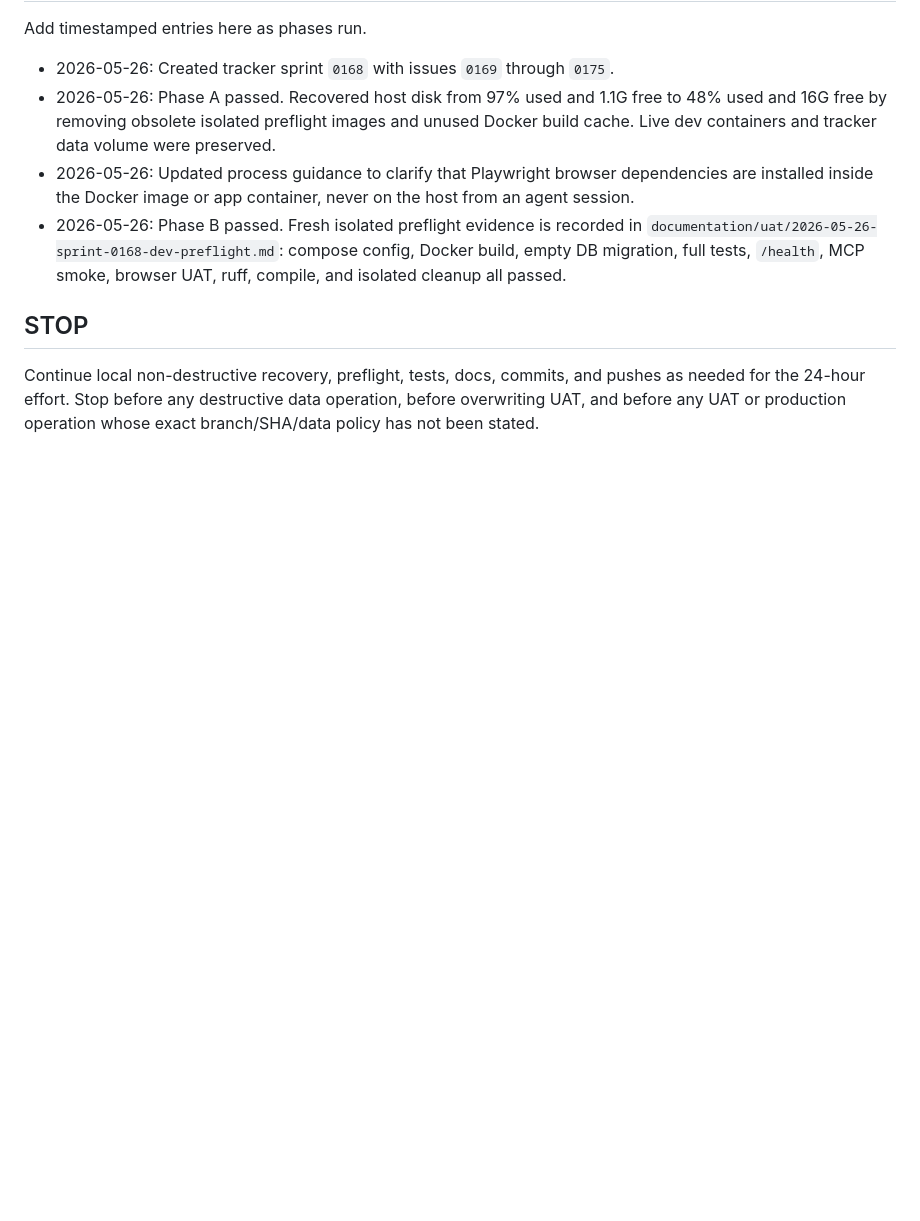
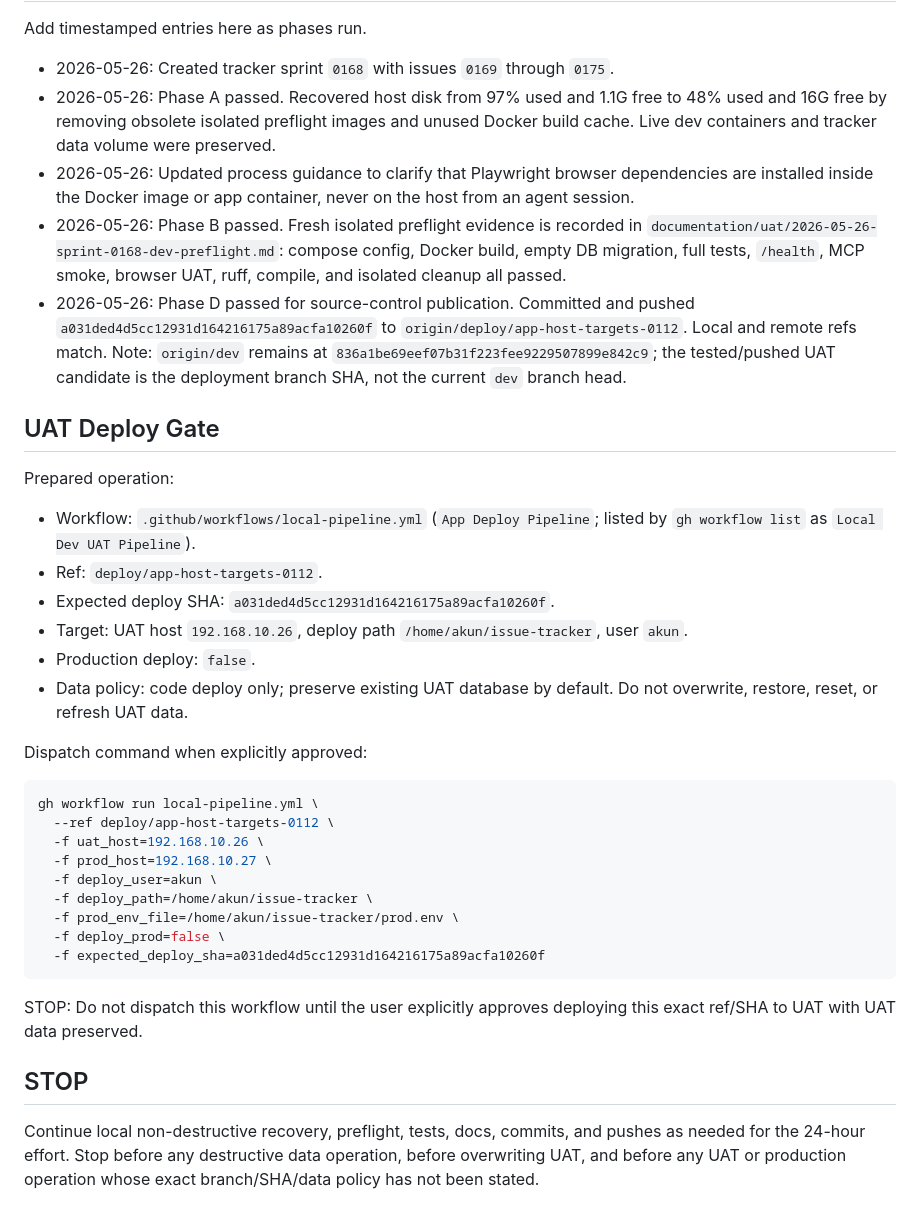
Before and after one commit to spacemanspiff99/issue-tracker, a Markdown page: documentation/sprints/0168-overnight-dev-uat-comprehensive-validation.md, the part around the change. GitHub-like rendering; blank space fills up the shorter version.

Commit message:
Record UAT deploy gate

````diff
--- a/documentation/sprints/0168-overnight-dev-uat-comprehensive-validation.md
+++ b/documentation/sprints/0168-overnight-dev-uat-comprehensive-validation.md
@@ -179,6 +179,34 @@ Add timestamped entries here as phases run.
 - 2026-05-26: Phase A passed. Recovered host disk from 97% used and 1.1G free to 48% used and 16G free by removing obsolete isolated preflight images and unused Docker build cache. Live dev containers and tracker data volume were preserved.
 - 2026-05-26: Updated process guidance to clarify that Playwright browser dependencies are installed inside the Docker image or app container, never on the host from an agent session.
 - 2026-05-26: Phase B passed. Fresh isolated preflight evidence is recorded in `documentation/uat/2026-05-26-sprint-0168-dev-preflight.md`: compose config, Docker build, empty DB migration, full tests, `/health`, MCP smoke, browser UAT, ruff, compile, and isolated cleanup all passed.
+- 2026-05-26: Phase D passed for source-control publication. Committed and pushed `a031ded4d5cc12931d164216175a89acfa10260f` to `origin/deploy/app-host-targets-0112`. Local and remote refs match. Note: `origin/dev` remains at `836a1be69eef07b31f223fee9229507899e842c9`; the tested/pushed UAT candidate is the deployment branch SHA, not the current `dev` branch head.
+
+## UAT Deploy Gate
+
+Prepared operation:
+
+- Workflow: `.github/workflows/local-pipeline.yml` (`App Deploy Pipeline`; listed by `gh workflow list` as `Local Dev UAT Pipeline`).
+- Ref: `deploy/app-host-targets-0112`.
+- Expected deploy SHA: `a031ded4d5cc12931d164216175a89acfa10260f`.
+- Target: UAT host `192.168.10.26`, deploy path `/home/akun/issue-tracker`, user `akun`.
+- Production deploy: `false`.
+- Data policy: code deploy only; preserve existing UAT database by default. Do not overwrite, restore, reset, or refresh UAT data.
+
+Dispatch command when explicitly approved:
+
+```bash
+gh workflow run local-pipeline.yml \
+  --ref deploy/app-host-targets-0112 \
+  -f uat_host=192.168.10.26 \
+  -f prod_host=192.168.10.27 \
+  -f deploy_user=akun \
+  -f deploy_path=/home/akun/issue-tracker \
+  -f prod_env_file=/home/akun/issue-tracker/prod.env \
+  -f deploy_prod=false \
+  -f expected_deploy_sha=a031ded4d5cc12931d164216175a89acfa10260f
+```
+
+STOP: Do not dispatch this workflow until the user explicitly approves deploying this exact ref/SHA to UAT with UAT data preserved.
 
 ## STOP
 
````
